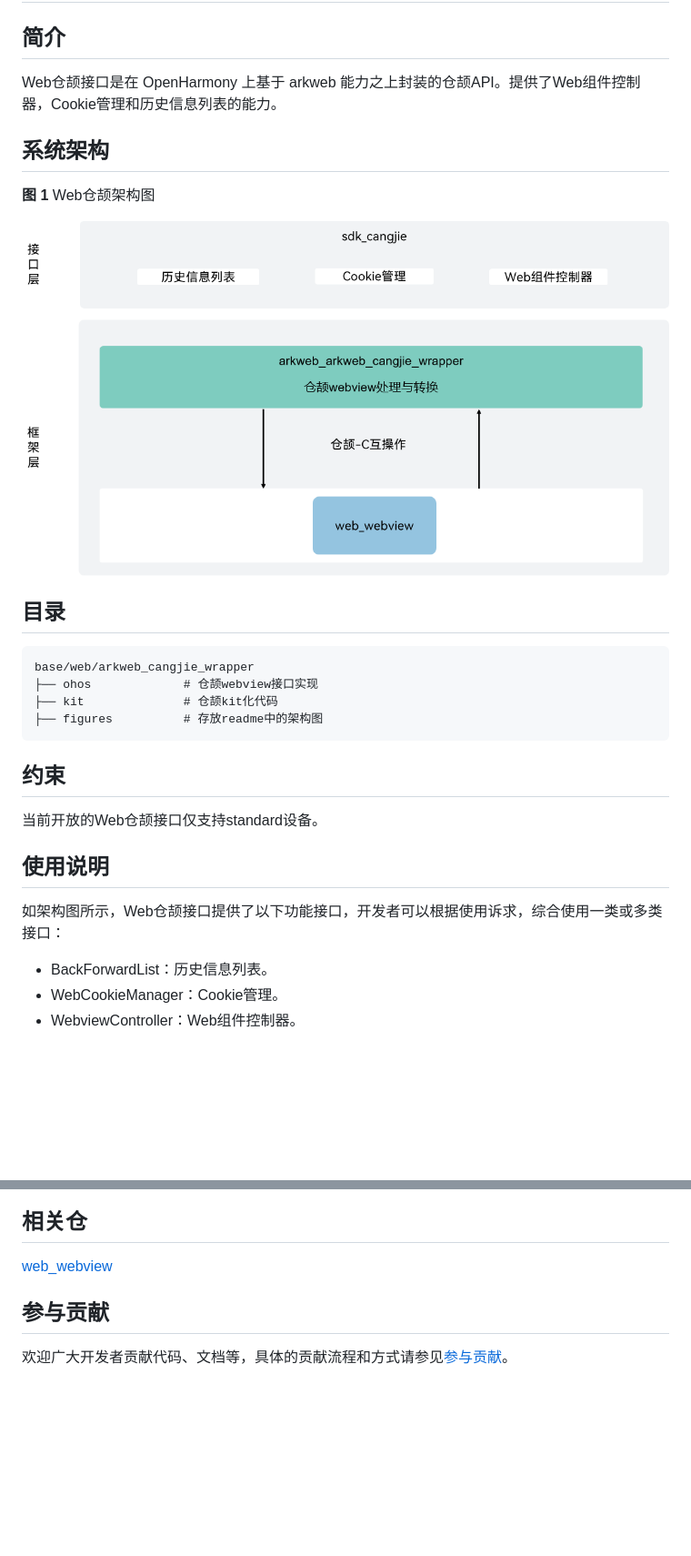
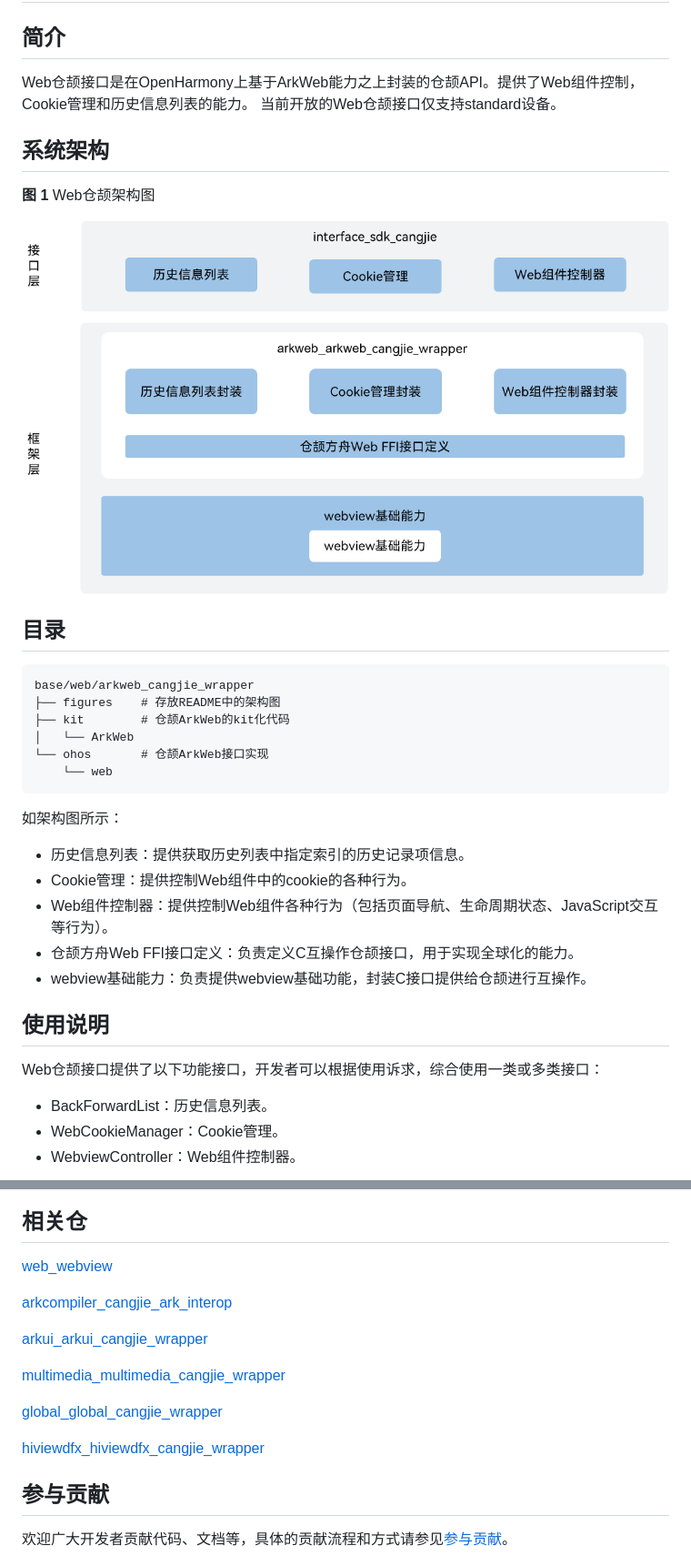
Before and after one commit to eclipse-oniro-mirrors/arkweb_arkweb_cangjie_wrapper, a Markdown page: README_zh.md, 2 parts joined by grey strips. Shown at 91% size. Drawn GitHub-style; pictures changed too: figures/arkweb_cangjie_wrapper_architecture.png; blank space fills up the shorter version.

````diff
--- a/README_zh.md
+++ b/README_zh.md
@@ -2,7 +2,8 @@
 
 ## 简介
 
-Web仓颉接口是在 OpenHarmony 上基于 arkweb 能力之上封装的仓颉API。提供了Web组件控制器，Cookie管理和历史信息列表的能力。
+Web仓颉接口是在OpenHarmony上基于ArkWeb能力之上封装的仓颉API。提供了Web组件控制，Cookie管理和历史信息列表的能力。
+当前开放的Web仓颉接口仅支持standard设备。
 
 ## 系统架构
 
@@ -14,18 +15,24 @@ Web仓颉接口是在 OpenHarmony 上基于 arkweb 能力之上封装的仓颉AP
 
 ```
 base/web/arkweb_cangjie_wrapper
-├── ohos             # 仓颉webview接口实现
-├── kit              # 仓颉kit化代码
-├── figures          # 存放readme中的架构图
+├── figures    # 存放README中的架构图
+├── kit        # 仓颉ArkWeb的kit化代码
+│   └── ArkWeb
+└── ohos       # 仓颉ArkWeb接口实现
+    └── web
 ```
 
-## 约束
+如架构图所示：
 
-当前开放的Web仓颉接口仅支持standard设备。
+- 历史信息列表：提供获取历史列表中指定索引的历史记录项信息。
+- Cookie管理：提供控制Web组件中的cookie的各种行为。
+- Web组件控制器：提供控制Web组件各种行为（包括页面导航、生命周期状态、JavaScript交互等行为）。
+- 仓颉方舟Web FFI接口定义：负责定义C互操作仓颉接口，用于实现全球化的能力。
+- webview基础能力：负责提供webview基础功能，封装C接口提供给仓颉进行互操作。
 
 ## 使用说明
 
-如架构图所示，Web仓颉接口提供了以下功能接口，开发者可以根据使用诉求，综合使用一类或多类接口：
+Web仓颉接口提供了以下功能接口，开发者可以根据使用诉求，综合使用一类或多类接口：
 
   - BackForwardList：历史信息列表。
   - WebCookieManager：Cookie管理。
@@ -64,6 +71,16 @@ base/web/arkweb_cangjie_wrapper
 
 [web_webview](https://gitee.com/openharmony/web_webview)
 
+[arkcompiler_cangjie_ark_interop](https://gitcode.com/openharmony-sig/arkcompiler_cangjie_ark_interop)
+
+[arkui_arkui_cangjie_wrapper](https://gitcode.com/openharmony-sig/arkui_arkui_cangjie_wrapper)
+
+[multimedia_multimedia_cangjie_wrapper](https://gitcode.com/openharmony-sig/multimedia_multimedia_cangjie_wrapper)
+
+[global_global_cangjie_wrapper](https://gitcode.com/openharmony-sig/global_global_cangjie_wrapper)
+
+[hiviewdfx_hiviewdfx_cangjie_wrapper](https://gitcode.com/openharmony-sig/hiviewdfx_hiviewdfx_cangjie_wrapper)
+
 ## 参与贡献
 
 欢迎广大开发者贡献代码、文档等，具体的贡献流程和方式请参见[参与贡献](https://gitcode.com/openharmony/docs/blob/master/zh-cn/contribute/%E5%8F%82%E4%B8%8E%E8%B4%A1%E7%8C%AE.md)。
````
Also changed, not shown: README.md (+24 -11 lines), figures/arkweb_cangjie_wrapper_architecture_en.png, 1 other file.
